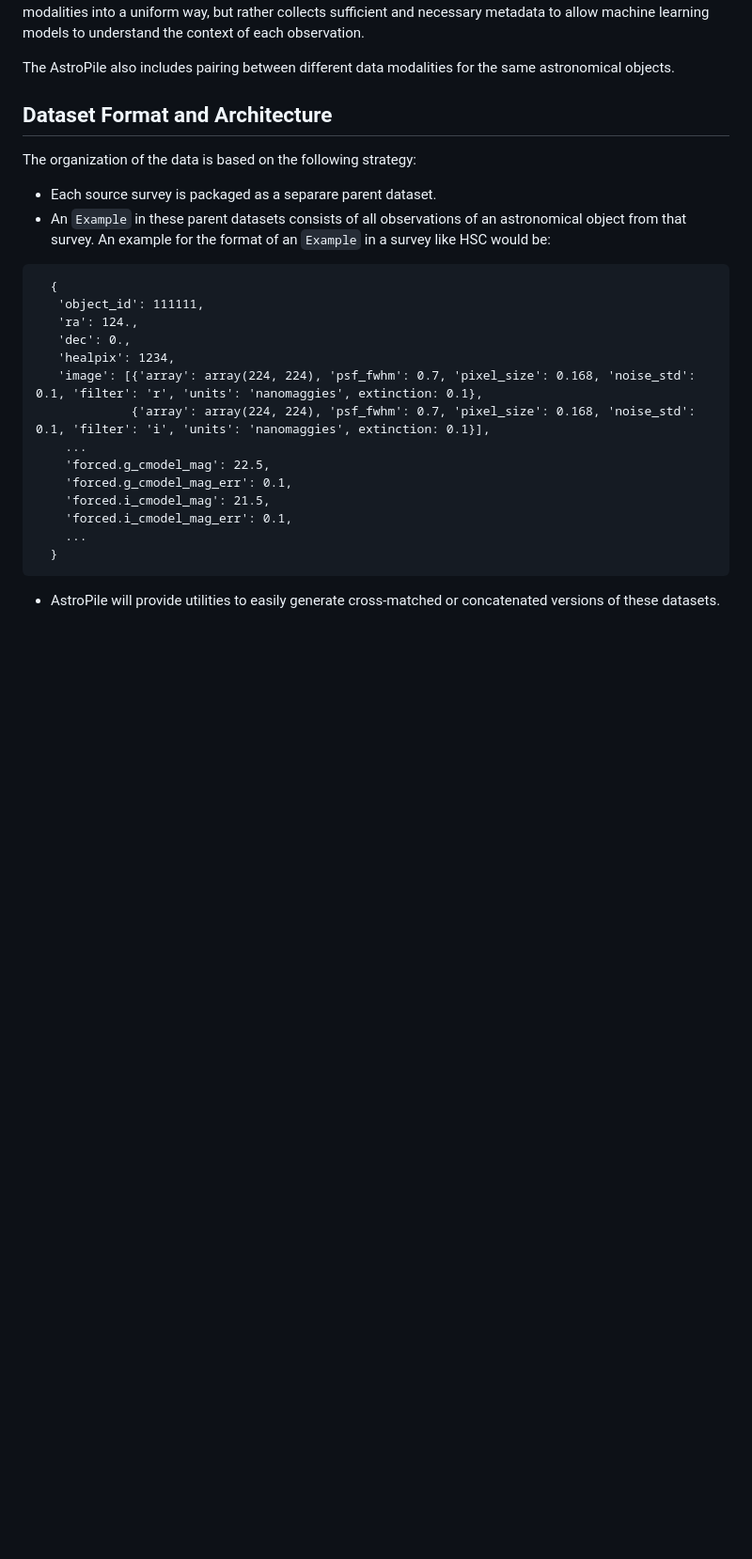
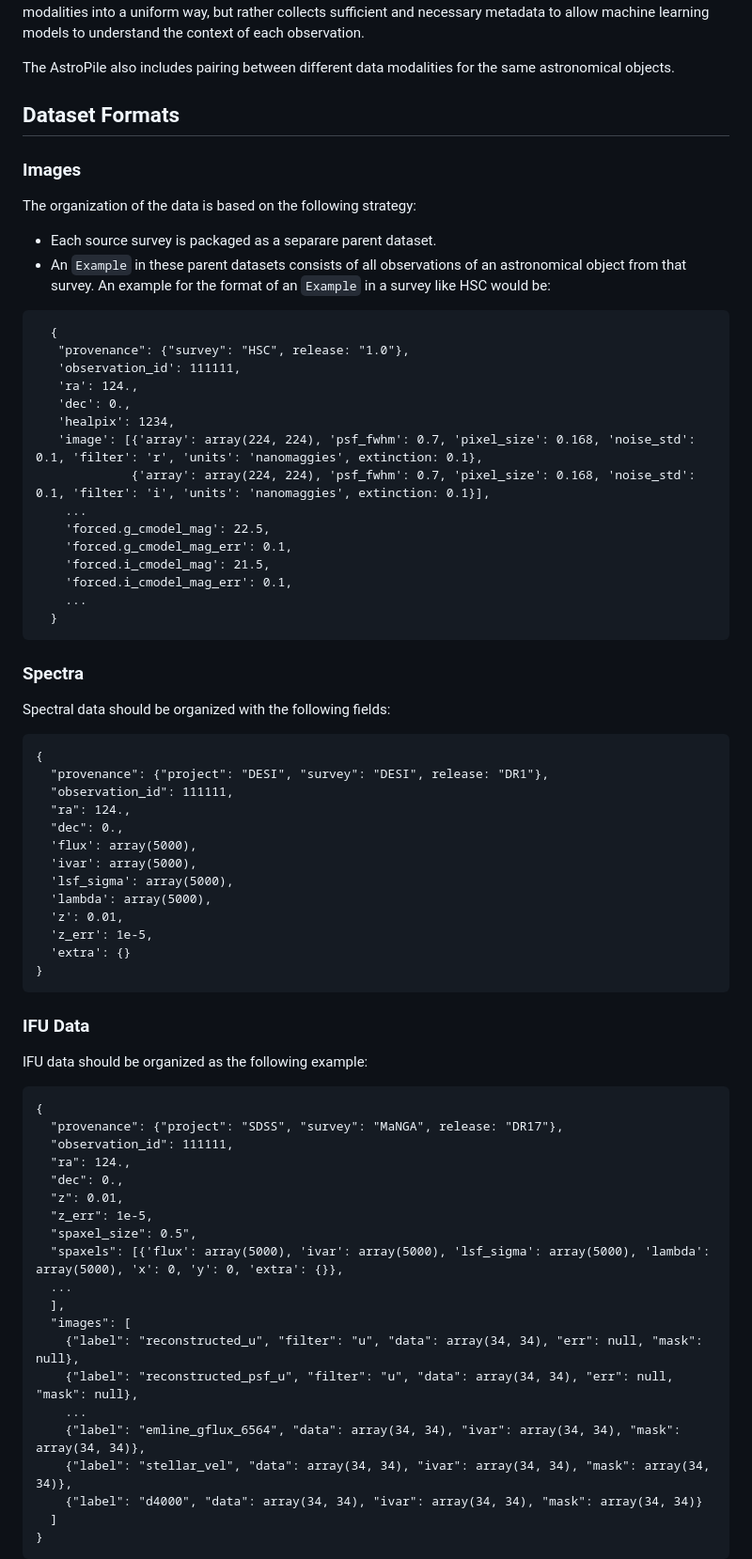
Before and after one commit to MultimodalUniverse/MultimodalUniverse, a Markdown page: DESIGN.md, the part around one of its changes. Shown at 94% size. GitHub-like rendering; blank space fills up the shorter version.

Commit message:
initial draft of ifu datamodel

````diff
--- a/DESIGN.md
+++ b/DESIGN.md
@@ -17,7 +17,9 @@ to allow machine learning models to understand the context of each observation.
 The AstroPile also includes pairing between different data modalities for the same astronomical objects.
 
 
-## Dataset Format and Architecture
+## Dataset Formats
+
+### Images
 
 The organization of the data is based on the following strategy:
 
@@ -25,7 +27,8 @@ The organization of the data is based on the following strategy:
   - An `Example` in these parent datasets consists of all observations of an astronomical object from that survey. An example for the format of an `Example` in a survey like HSC would be:
   ```
     {
-     'object_id': 111111,
+     "provenance": {"survey": "HSC", release: "1.0"},
+     'observation_id': 111111,
      'ra': 124.,
      'dec': 0.,
      'healpix': 1234,
@@ -39,4 +42,50 @@ The organization of the data is based on the following strategy:
       ...
     }
   ```
-  - AstroPile will provide utilities to easily generate cross-matched or concatenated versions of these datasets.
+
+### Spectra
+
+Spectral data should be organized with the following fields:
+
+```
+{
+  "provenance": {"project": "DESI", "survey": "DESI", release: "DR1"},
+  "observation_id": 111111,
+  "ra": 124.,
+  "dec": 0.,
+  'flux': array(5000),
+  'ivar': array(5000),
+  'lsf_sigma': array(5000),
+  'lambda': array(5000),
+  'z': 0.01,
+  'z_err': 1e-5,
+  'extra': {}
+}
+```
+
+### IFU Data
+
+IFU data should be organized as the following example:
+```
+{
+  "provenance": {"project": "SDSS", "survey": "MaNGA", release: "DR17"},
+  "observation_id": 111111,
+  "ra": 124.,
+  "dec": 0.,
+  "z": 0.01,
+  "z_err": 1e-5,
+  "spaxel_size": 0.5",
+  "spaxels": [{'flux': array(5000), 'ivar': array(5000), 'lsf_sigma': array(5000), 'lambda': array(5000), 'x': 0, 'y': 0, 'extra': {}},
+  ...
+  ],
+  "images": [
+    {"label": "reconstructed_u", "filter": "u", "data": array(34, 34), "err": null, "mask": null},
+    {"label": "reconstructed_psf_u", "filter": "u", "data": array(34, 34), "err": null, "mask": null},
+    ...
+    {"label": "emline_gflux_6564", "data": array(34, 34), "ivar": array(34, 34), "mask": array(34, 34)},
+    {"label": "stellar_vel", "data": array(34, 34), "ivar": array(34, 34), "mask": array(34, 34)},
+    {"label": "d4000", "data": array(34, 34), "ivar": array(34, 34), "mask": array(34, 34)}
+  ]
+}
+```
+
````
Also changed, not shown: other parts of DESIGN.md (+27 -1 lines).
